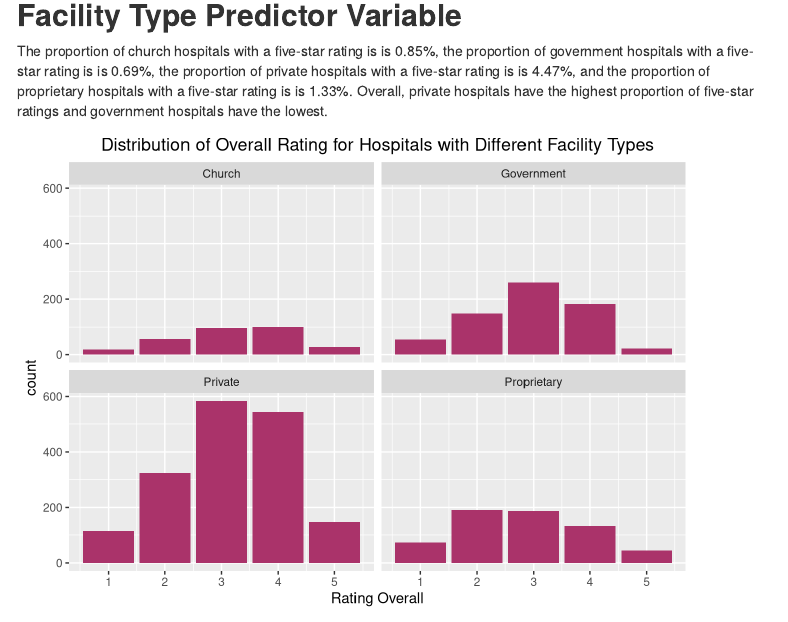
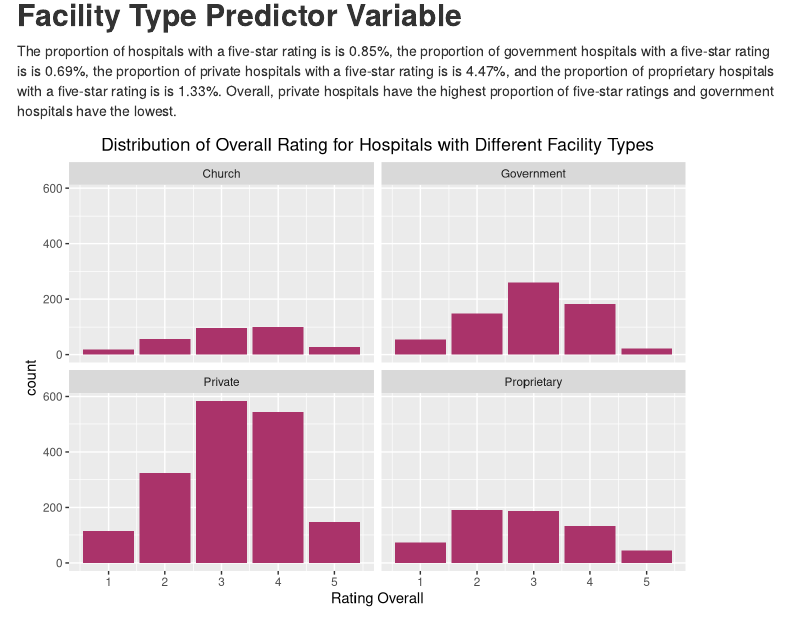
Before and after one commit to chloe-beaudreau/SDS313, an R Markdown document (Project1Final.Rmd): the page in a window 1100 px wide, from 1230 px down. Rendered offline with R 4.5, knitr and Pandoc, with nearby package versions; menus at the side of the page are left out.

Commit message:
Update Project1Final.Rmd
I deleted "church" in line 69

````diff
--- a/Project1Final.Rmd
+++ b/Project1Final.Rmd
@@ -66,7 +66,7 @@ mytable1 <- prop.table(table1)
 
 ```
 
-The proportion of church hospitals with a five-star rating is is `r 100*(round(mytable1[5,1],4))`%, the proportion of government hospitals with a five-star rating is is `r 100*(round(mytable1[5,2],4))`%, the proportion of private hospitals with a five-star rating is is `r 100*(round(mytable1[5,3],4))`%, and the proportion of proprietary hospitals with a five-star rating is is `r 100*(round(mytable1[5,4],4))`%. Overall, private hospitals have the highest proportion of five-star ratings and government hospitals have the lowest.
+The proportion of hospitals with a five-star rating is is `r 100*(round(mytable1[5,1],4))`%, the proportion of government hospitals with a five-star rating is is `r 100*(round(mytable1[5,2],4))`%, the proportion of private hospitals with a five-star rating is is `r 100*(round(mytable1[5,3],4))`%, and the proportion of proprietary hospitals with a five-star rating is is `r 100*(round(mytable1[5,4],4))`%. Overall, private hospitals have the highest proportion of five-star ratings and government hospitals have the lowest.
 
 ```{r echo=FALSE}
 
````
